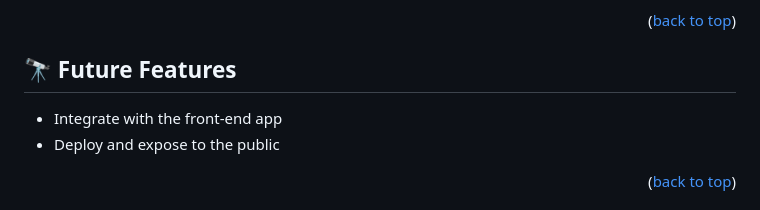
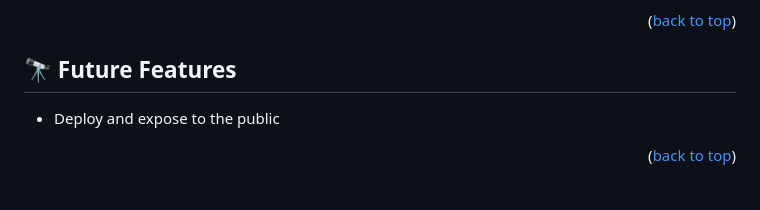
Before and after one commit to degisew/HubSpot, a Markdown page: README.md, the part around the change. Rendered like a GitHub page.

```diff
--- a/README.md
+++ b/README.md
@@ -177,7 +177,6 @@ You can deploy this project using:
 
 ## 🔭 Future Features <a id="future-features"></a>
 
-- Integrate with the front-end app
 - Deploy and expose to the public
 
 <p align="right">(<a href="#readme-top">back to top</a>)</p>
```
